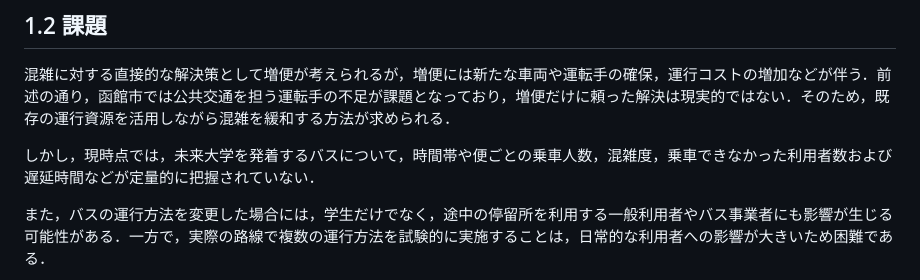
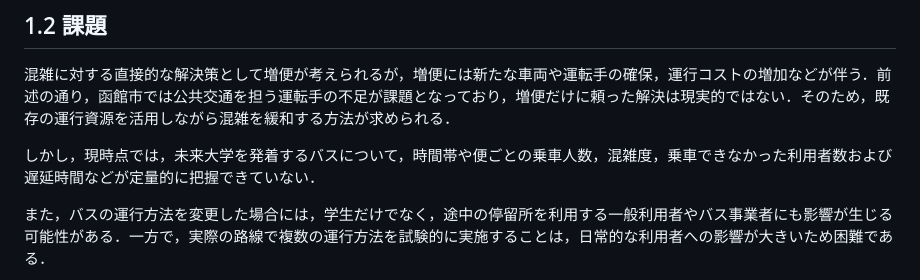
Before and after one commit to mathematical-modeling-project-2026/midterm-report, a Markdown page: docs/chapter1.md, the part around the change. GitHub-like rendering.

```diff
--- a/docs/chapter1.md
+++ b/docs/chapter1.md
@@ -16,7 +16,7 @@
 
 混雑に対する直接的な解決策として増便が考えられるが，増便には新たな車両や運転手の確保，運行コストの増加などが伴う．前述の通り，函館市では公共交通を担う運転手の不足が課題となっており，増便だけに頼った解決は現実的ではない．そのため，既存の運行資源を活用しながら混雑を緩和する方法が求められる．
 
-しかし，現時点では，未来大学を発着するバスについて，時間帯や便ごとの乗車人数，混雑度，乗車できなかった利用者数および遅延時間などが定量的に把握されていない．
+しかし，現時点では，未来大学を発着するバスについて，時間帯や便ごとの乗車人数，混雑度，乗車できなかった利用者数および遅延時間などが定量的に把握できていない．
 
 また，バスの運行方法を変更した場合には，学生だけでなく，途中の停留所を利用する一般利用者やバス事業者にも影響が生じる可能性がある．一方で，実際の路線で複数の運行方法を試験的に実施することは，日常的な利用者への影響が大きいため困難である．
 
```
